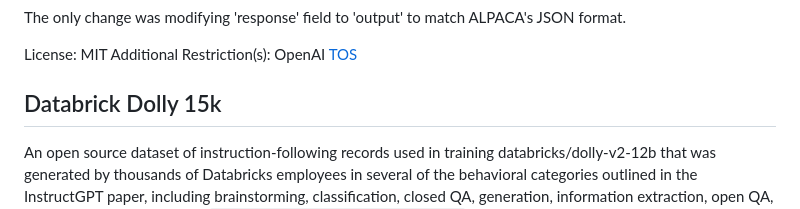
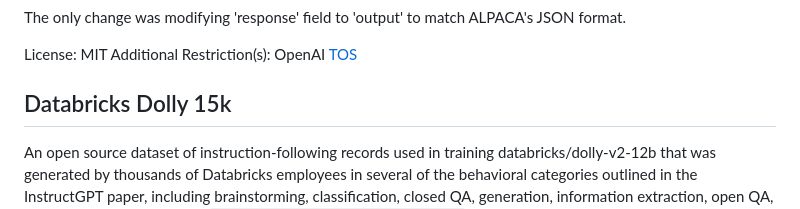
Before and after one commit to gururise/AlpacaDataCleaned, a Markdown page: dataset_extensions/README.md, the part around the change. Drawn GitHub-style.

Commit message:
fix readme for Dolly

```diff
--- a/dataset_extensions/README.md
+++ b/dataset_extensions/README.md
@@ -33,7 +33,7 @@ The only change was modifying 'response' field to 'output' to match ALPACA's JSO
 License: MIT
 Additional Restriction(s): OpenAI [TOS](https://openai.com/policies/terms-of-use)
 
-## Databrick Dolly 15k
+## Databricks Dolly 15k
 
 An open source dataset of instruction-following records used in training databricks/dolly-v2-12b that was generated by thousands of Databricks employees in several of the behavioral categories outlined in the InstructGPT paper, including brainstorming, classification, closed QA, generation, information extraction, open QA, and summarization. The file `databricks-dolly-15k-parsed.json` contains the parsed JSON in alpaca format with wikipedia context removed per the Databricks suggestion in their README.
 
```
Also changed, not shown: dataset_extensions/databricks-dolly-15k/README.md (added, +75 -0 lines).
